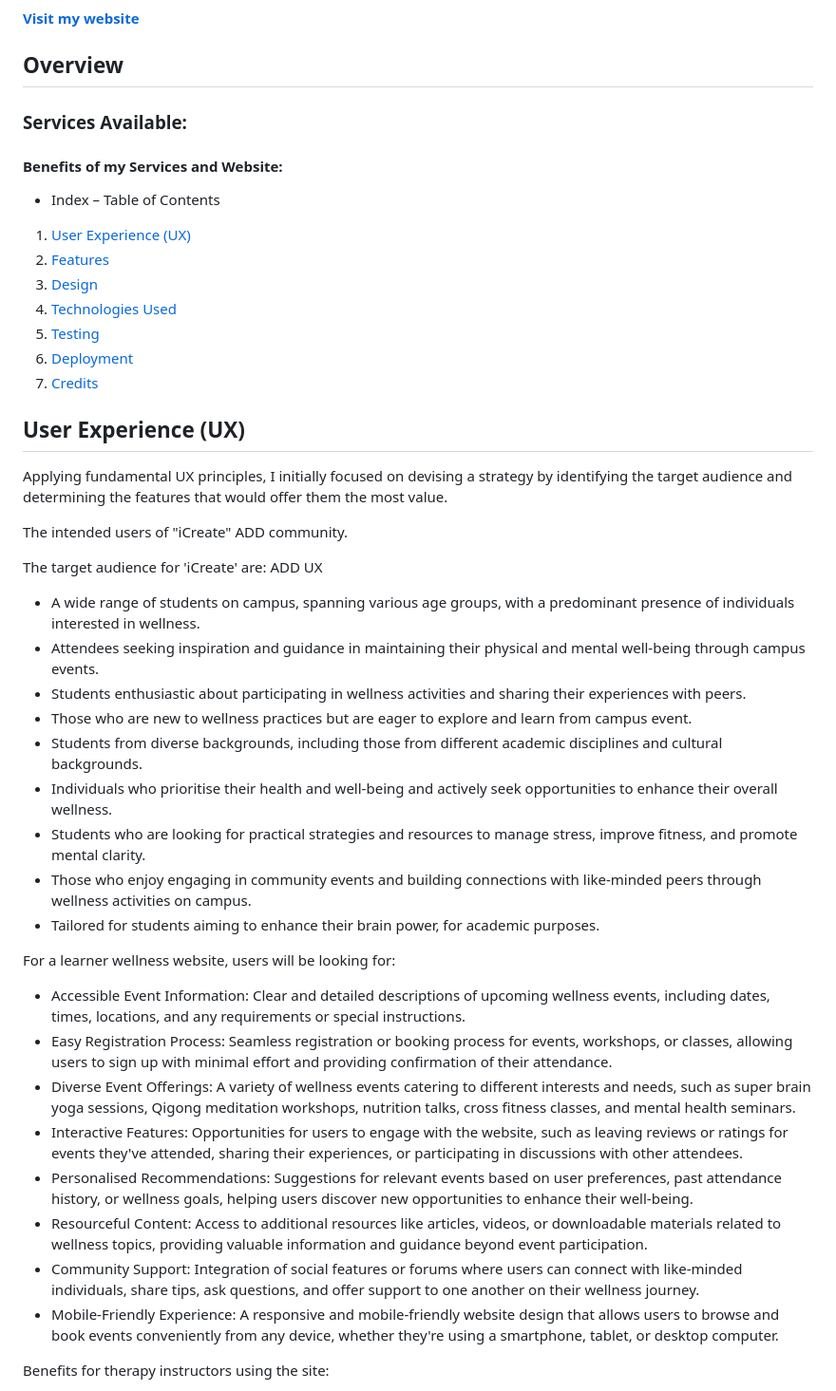
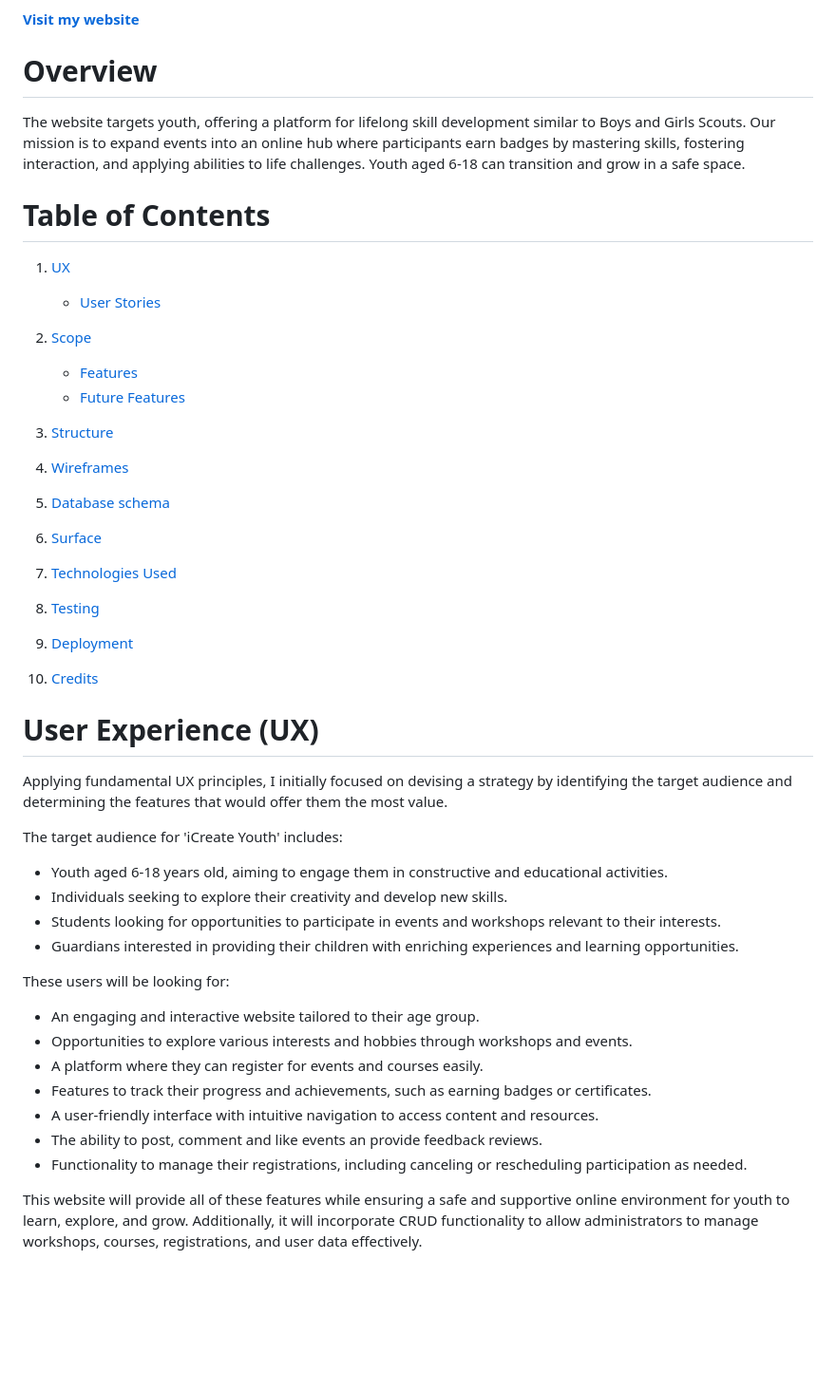
Before and after one commit to AmandaCIdev/full-stack-capstone, a Markdown page: README.md, the part around one of its changes. Shown at 95% size. Drawn GitHub-style; blank space fills up the shorter version.

Commit message:
Add: overview to readme md

```diff
--- a/README.md
+++ b/README.md
@@ -14,50 +14,59 @@ This project utilises a full-stack framework, incorporating Django, Python, Java
 
 **[Visit my website](https://8000-amandacidev-lovewellnes-rpx3pkiwlem.ws-eu108.gitpod.io/)**
 
-## Overview
+# Overview
 
-### Services Available:
+The website targets youth, offering a platform for lifelong skill development similar to Boys and Girls Scouts. Our mission is to expand events into an online hub where participants earn badges by mastering skills, fostering interaction, and applying abilities to life challenges. Youth aged 6-18 can transition and grow in a safe space.
 
-#### Benefits of my Services and Website:
 
-- Index – Table of Contents
+# Table of Contents
 
-1. [User Experience (UX)](#user-experience-ux)
-2. [Features](#features)
-3. [Design](#design)
-4. [Technologies Used](#technologies-used)
-5. [Testing](#testing)
-6. [Deployment](#deployment)
-7. [Credits](#credits)
+1. [UX](#ux)
+    - [User Stories](#user-stories)
 
-## User Experience (UX)
+2. [Scope](#scope)
+    - [Features](#features)
+    - [Future Features](#future-features)
+
+3. [Structure](#structure)
+
+4. [Wireframes](#wireframes)
+
+5. [Database schema](#database-schema)
+
+6. [Surface](#surface)
+
+7. [Technologies Used](#technologies-used)
+
+8. [Testing](#testing)
+
+9. [Deployment](#deployment)
+
+10. [Credits](#credits)
+
+
+# User Experience (UX)
 
 Applying fundamental UX principles, I initially focused on devising a strategy by identifying the target audience and determining the features that would offer them the most value.
 
-The intended users of "iCreate" ADD community.
 
-The target audience for 'iCreate' are: ADD UX
+The target audience for 'iCreate Youth' includes:
 
-- A wide range of students on campus, spanning various age groups, with a predominant presence of individuals interested in wellness.
-- Attendees seeking inspiration and guidance in maintaining their physical and mental well-being through campus events.
-- Students enthusiastic about participating in wellness activities and sharing their experiences with peers.
-- Those who are new to wellness practices but are eager to explore and learn from campus event.
-- Students from diverse backgrounds, including those from different academic disciplines and cultural backgrounds.
-- Individuals who prioritise their health and well-being and actively seek opportunities to enhance their overall wellness.
-- Students who are looking for practical strategies and resources to manage stress, improve fitness, and promote mental clarity.
-- Those who enjoy engaging in community events and building connections with like-minded peers through wellness activities on campus.
--  Tailored for students aiming to enhance their brain power, for academic purposes.
+- Youth aged 6-18 years old, aiming to engage them in constructive and educational activities.
+- Individuals seeking to explore their creativity and develop new skills.
+- Students looking for opportunities to participate in events and workshops relevant to their interests.
+- Guardians interested in providing their children with enriching experiences and learning opportunities.
 
-For a learner wellness website, users will be looking for:
+These users will be looking for:
 
-- Accessible Event Information: Clear and detailed descriptions of upcoming wellness events, including dates, times, locations, and any requirements or special instructions.
-- Easy Registration Process: Seamless registration or booking process for events, workshops, or classes, allowing users to sign up with minimal effort and providing confirmation of their attendance.
-- Diverse Event Offerings: A variety of wellness events catering to different interests and needs, such as super brain yoga sessions, Qigong meditation workshops, nutrition talks, cross fitness classes, and mental health seminars.
-- Interactive Features: Opportunities for users to engage with the website, such as leaving reviews or ratings for events they've attended, sharing their experiences, or participating in discussions with other attendees.
-- Personalised Recommendations: Suggestions for relevant events based on user preferences, past attendance history, or wellness goals, helping users discover new opportunities to enhance their well-being.
-- Resourceful Content: Access to additional resources like articles, videos, or downloadable materials related to wellness topics, providing valuable information and guidance beyond event participation.
-- Community Support: Integration of social features or forums where users can connect with like-minded individuals, share tips, ask questions, and offer support to one another on their wellness journey.
-- Mobile-Friendly Experience: A responsive and mobile-friendly website design that allows users to browse and book events conveniently from any device, whether they're using a smartphone, tablet, or desktop computer.
+- An engaging and interactive website tailored to their age group.
+- Opportunities to explore various interests and hobbies through workshops and events.
+- A platform where they can register for events and courses easily.
+- Features to track their progress and achievements, such as earning badges or certificates.
+- A user-friendly interface with intuitive navigation to access content and resources.
+- The ability to post, comment and like events an provide feedback reviews.
+- Functionality to manage their registrations, including canceling or rescheduling participation as needed.
 
-Benefits for therapy instructors using the site:
+This website will provide all of these features while ensuring a safe and supportive online environment for youth to
+learn, explore, and grow. Additionally, it will incorporate CRUD functionality to allow administrators to manage workshops, courses, registrations, and user data effectively.
 
```
Also changed, not shown: other parts of README.md (+1 -10 lines).
